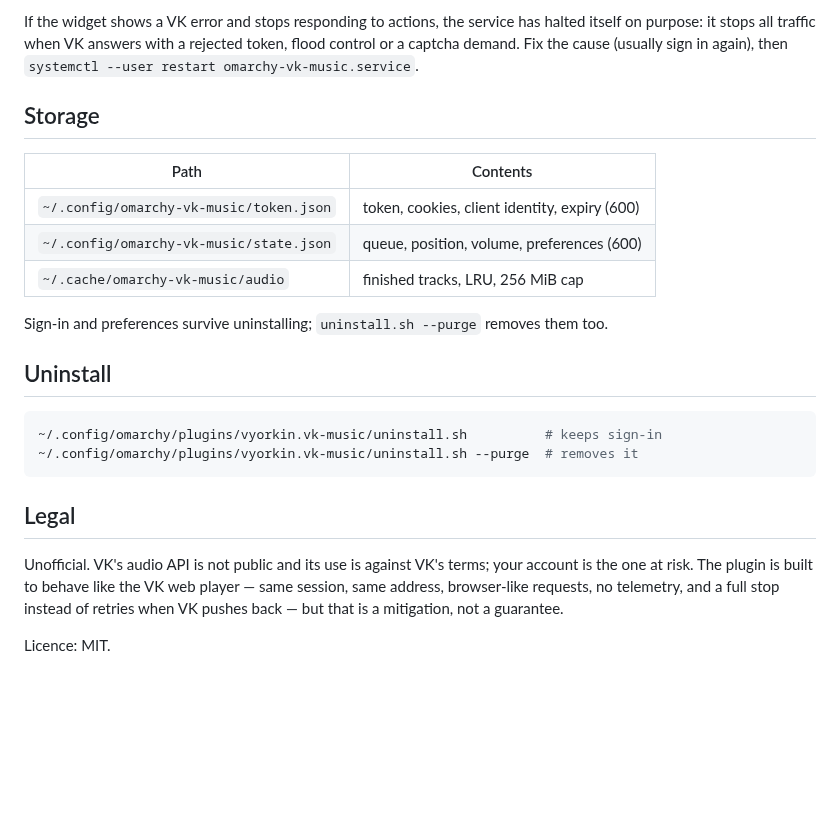
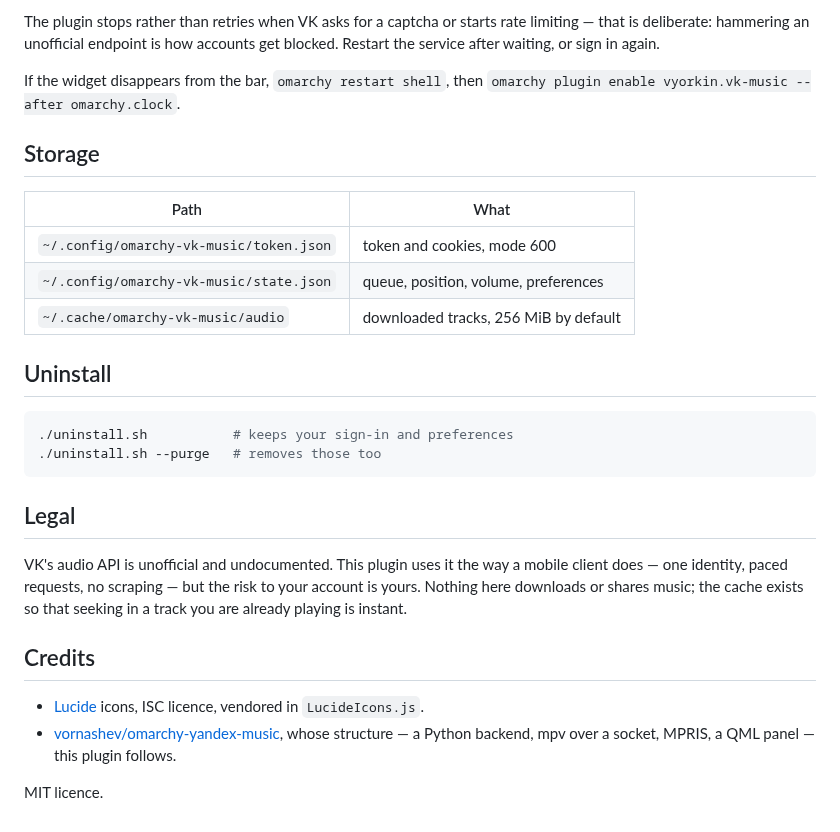
Before and after one commit to vyorkin/omarchy-vk-music, a Markdown page: README.md, the part around one of its changes. Rendered like a GitHub page; blank space fills up the shorter version.

````diff
--- a/README.md
+++ b/README.md
@@ -119,34 +104,38 @@ omarchy-vk-music status --pretty
 ```
 
-If the widget shows a VK error and stops responding to actions, the service has
-halted itself on purpose: it stops all traffic when VK answers with a rejected
-token, flood control or a captcha demand. Fix the cause (usually sign in again),
-then `systemctl --user restart omarchy-vk-music.service`.
+The plugin stops rather than retries when VK asks for a captcha or starts rate limiting —
+that is deliberate: hammering an unofficial endpoint is how accounts get blocked. Restart
+the service after waiting, or sign in again.
+
+If the widget disappears from the bar, `omarchy restart shell`, then
+`omarchy plugin enable vyorkin.vk-music --after omarchy.clock`.
 
 ## Storage
 
-| Path | Contents |
-| --- | --- |
-| `~/.config/omarchy-vk-music/token.json` | token, cookies, client identity, expiry (600) |
-| `~/.config/omarchy-vk-music/state.json` | queue, position, volume, preferences (600) |
-| `~/.cache/omarchy-vk-music/audio` | finished tracks, LRU, 256 MiB cap |
-
-Sign-in and preferences survive uninstalling; `uninstall.sh --purge` removes
-them too.
+| Path | What |
+|---|---|
+| `~/.config/omarchy-vk-music/token.json` | token and cookies, mode 600 |
+| `~/.config/omarchy-vk-music/state.json` | queue, position, volume, preferences |
+| `~/.cache/omarchy-vk-music/audio` | downloaded tracks, 256 MiB by default |
 
 ## Uninstall
 
 ```bash
-~/.config/omarchy/plugins/vyorkin.vk-music/uninstall.sh          # keeps sign-in
-~/.config/omarchy/plugins/vyorkin.vk-music/uninstall.sh --purge  # removes it
+./uninstall.sh           # keeps your sign-in and preferences
+./uninstall.sh --purge   # removes those too
 ```
 
 ## Legal
 
-Unofficial. VK's audio API is not public and its use is against VK's terms; your
-account is the one at risk. The plugin is built to behave like the VK web player
-— same session, same address, browser-like requests, no telemetry, and a full
-stop instead of retries when VK pushes back — but that is a mitigation, not a
-guarantee.
+VK's audio API is unofficial and undocumented. This plugin uses it the way a mobile client
+does — one identity, paced requests, no scraping — but the risk to your account is yours.
+Nothing here downloads or shares music; the cache exists so that seeking in a track you are
+already playing is instant.
 
-Licence: MIT.
+## Credits
+
+- [Lucide](https://lucide.dev) icons, ISC licence, vendored in `LucideIcons.js`.
+- [vornashev/omarchy-yandex-music](https://github.com/vornashev/omarchy-yandex-music), whose
+  structure — a Python backend, mpv over a socket, MPRIS, a QML panel — this plugin follows.
+
+MIT licence.
````
Also changed, not shown: other parts of README.md (+73 -88 lines), README.ru.md (added, +142 -0 lines), docs/screenshots/gallery.png (added), docs/screenshots/queue.png (added), docs/screenshots/settings.png (added), 2 other files.
